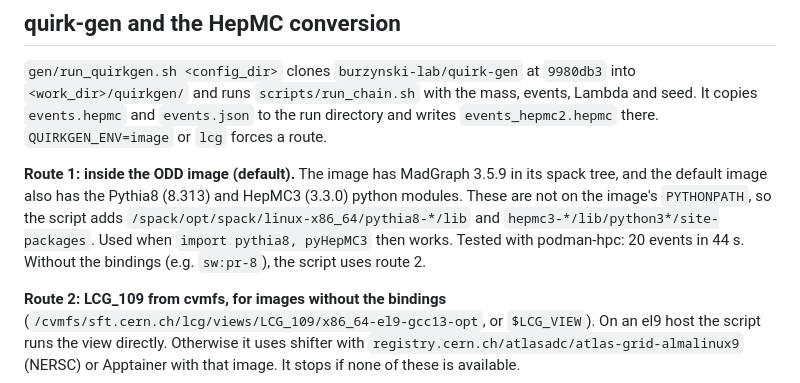
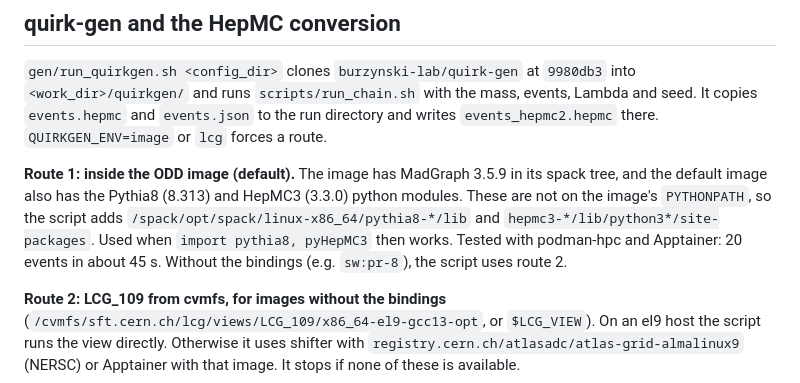
Before and after one commit to murnanedaniel/quirkml, a Markdown page: docs/colliderml.md, the part around the change. GitHub-like rendering.

```diff
--- a/docs/colliderml.md
+++ b/docs/colliderml.md
@@ -53,7 +53,7 @@ Plugin values in `2_simulation.yaml`:
 
 `gen/run_quirkgen.sh <config_dir>` clones `burzynski-lab/quirk-gen` at `9980db3` into `<work_dir>/quirkgen/` and runs `scripts/run_chain.sh` with the mass, events, Lambda and seed. It copies `events.hepmc` and `events.json` to the run directory and writes `events_hepmc2.hepmc` there. `QUIRKGEN_ENV=image` or `lcg` forces a route.
 
-**Route 1: inside the ODD image (default).** The image has MadGraph 3.5.9 in its spack tree, and the default image also has the Pythia8 (8.313) and HepMC3 (3.3.0) python modules. These are not on the image's `PYTHONPATH`, so the script adds `/spack/opt/spack/linux-x86_64/pythia8-*/lib` and `hepmc3-*/lib/python3*/site-packages`. Used when `import pythia8, pyHepMC3` then works. Tested with podman-hpc: 20 events in 44 s. Without the bindings (e.g. `sw:pr-8`), the script uses route 2.
+**Route 1: inside the ODD image (default).** The image has MadGraph 3.5.9 in its spack tree, and the default image also has the Pythia8 (8.313) and HepMC3 (3.3.0) python modules. These are not on the image's `PYTHONPATH`, so the script adds `/spack/opt/spack/linux-x86_64/pythia8-*/lib` and `hepmc3-*/lib/python3*/site-packages`. Used when `import pythia8, pyHepMC3` then works. Tested with podman-hpc and Apptainer: 20 events in about 45 s. Without the bindings (e.g. `sw:pr-8`), the script uses route 2.
 
 **Route 2: LCG_109 from cvmfs, for images without the bindings** (`/cvmfs/sft.cern.ch/lcg/views/LCG_109/x86_64-el9-gcc13-opt`, or `$LCG_VIEW`). On an el9 host the script runs the view directly. Otherwise it uses shifter with `registry.cern.ch/atlasadc/atlas-grid-almalinux9` (NERSC) or Apptainer with that image. It stops if none of these is available.
 
```
Also changed, not shown: ROADMAP.md (+1 -1 lines).
